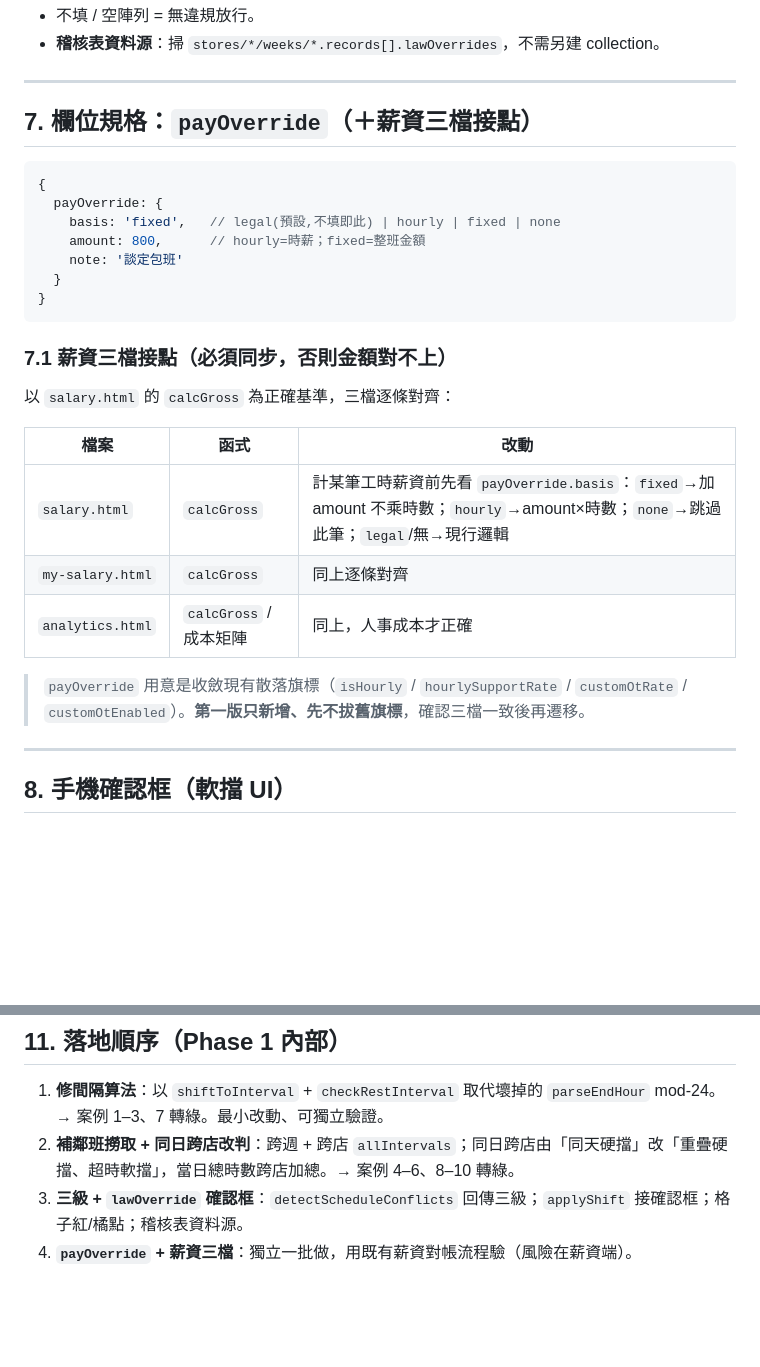
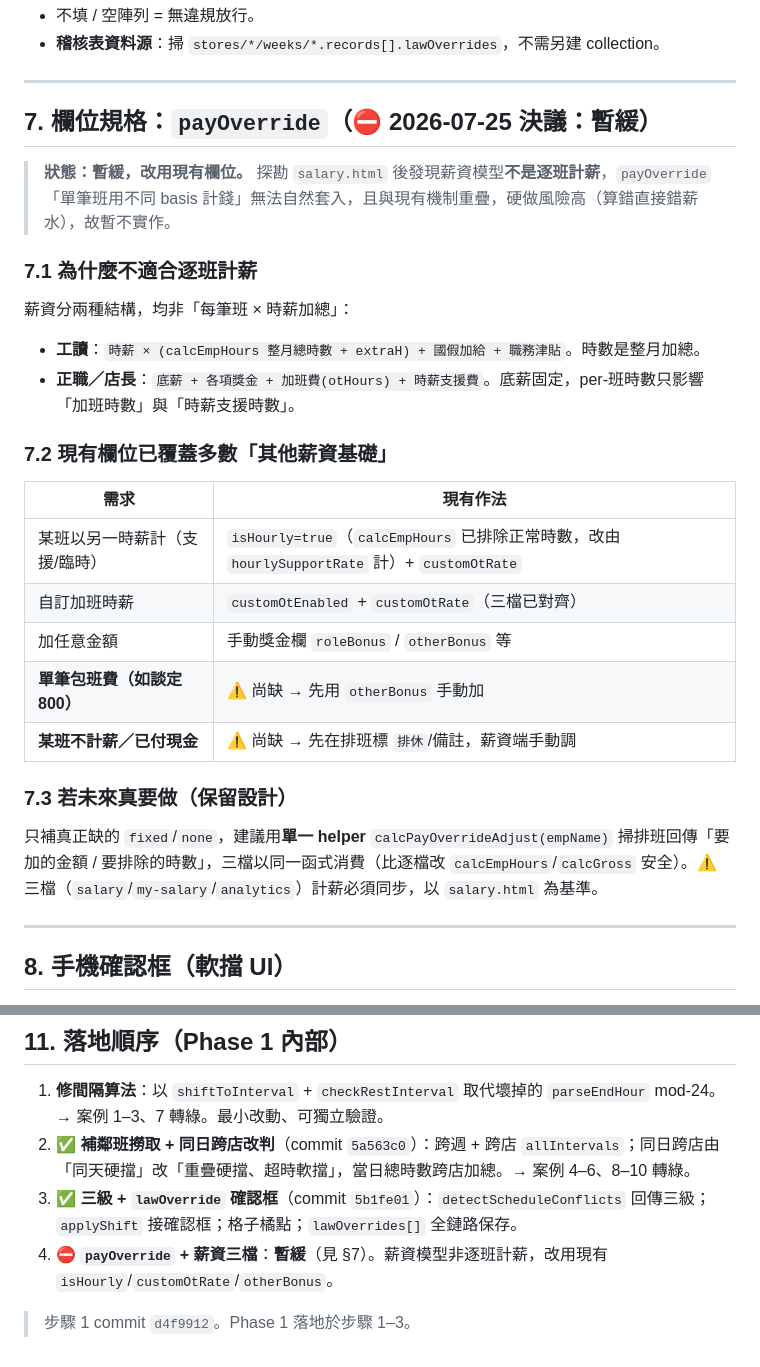
Before and after one commit to glade9001/store-schedule, a Markdown page: docs/phase1-labor-compliance-spec.md, 2 parts joined by grey strips. Drawn GitHub-style; blank space fills up the shorter version.

Commit message:
docs: 步驟4 payOverride 暫緩，改用現有欄位
探勘 salary.html 後確認薪資模型非逐班計薪（工讀=整月時數×時薪、
正職=底薪+獎金+加班時數），單筆 basis 套不進去且與現有機制重疊。
規格 §7 標記暫緩並記錄現有欄位如何覆蓋「其他薪資基礎」、未來若做的
安全作法(單一 helper 三檔同步)。Phase 1 落地於步驟 1-3。

Co-Authored-By: Claude Opus 4.8 <noreply@anthropic.com>

````diff
--- a/docs/phase1-labor-compliance-spec.md
+++ b/docs/phase1-labor-compliance-spec.md
@@ -204,29 +204,30 @@ return { errors, warnings, softBlocks };
 
 ---
 
-## 7. 欄位規格：`payOverride`（＋薪資三檔接點）
+## 7. 欄位規格：`payOverride`（⛔ 2026-07-25 決議：暫緩）
 
-```js
-{
-  payOverride: {
-    basis: 'fixed',   // legal(預設,不填即此) | hourly | fixed | none
-    amount: 800,      // hourly=時薪；fixed=整班金額
-    note: '談定包班'
-  }
-}
-```
+> **狀態：暫緩，改用現有欄位。** 探勘 `salary.html` 後發現薪資模型**不是逐班計薪**，`payOverride`「單筆班用不同 basis 計錢」無法自然套入，且與現有機制重疊，硬做風險高（算錯直接錯薪水），故暫不實作。
 
-### 7.1 薪資三檔接點（必須同步，否則金額對不上）
+### 7.1 為什麼不適合逐班計薪
 
-以 `salary.html` 的 `calcGross` 為正確基準，三檔逐條對齊：
+薪資分兩種結構，均非「每筆班 × 時薪加總」：
 
-| 檔案 | 函式 | 改動 |
-|---|---|---|
-| `salary.html` | `calcGross` | 計某筆工時薪資前先看 `payOverride.basis`：`fixed`→加 amount 不乘時數；`hourly`→amount×時數；`none`→跳過此筆；`legal`/無→現行邏輯 |
-| `my-salary.html` | `calcGross` | 同上逐條對齊 |
-| `analytics.html` | `calcGross` / 成本矩陣 | 同上，人事成本才正確 |
+- **工讀**：`時薪 × (calcEmpHours 整月總時數 + extraH) + 國假加給 + 職務津貼`。時數是整月加總。
+- **正職／店長**：`底薪 + 各項獎金 + 加班費(otHours) + 時薪支援費`。底薪固定，per-班時數只影響「加班時數」與「時薪支援時數」。
 
-> `payOverride` 用意是收斂現有散落旗標（`isHourly` / `hourlySupportRate` / `customOtRate` / `customOtEnabled`）。**第一版只新增、先不拔舊旗標**，確認三檔一致後再遷移。
+### 7.2 現有欄位已覆蓋多數「其他薪資基礎」
+
+| 需求 | 現有作法 |
+|---|---|
+| 某班以另一時薪計（支援/臨時） | `isHourly=true`（`calcEmpHours` 已排除正常時數，改由 `hourlySupportRate` 計）+ `customOtRate` |
+| 自訂加班時薪 | `customOtEnabled` + `customOtRate`（三檔已對齊） |
+| 加任意金額 | 手動獎金欄 `roleBonus` / `otherBonus` 等 |
+| **單筆包班費（如談定 800）** | ⚠️ 尚缺 → 先用 `otherBonus` 手動加 |
+| **某班不計薪／已付現金** | ⚠️ 尚缺 → 先在排班標 `排休`/備註，薪資端手動調 |
+
+### 7.3 若未來真要做（保留設計）
+
+只補真正缺的 `fixed`/`none`，建議用**單一 helper** `calcPayOverrideAdjust(empName)` 掃排班回傳「要加的金額 / 要排除的時數」，三檔以同一函式消費（比逐檔改 `calcEmpHours`/`calcGross` 安全）。⚠️ 三檔（`salary`/`my-salary`/`analytics`）計薪必須同步，以 `salary.html` 為基準。
 
 ---
 
@@ -274,6 +275,8 @@ return { errors, warnings, softBlocks };
 ## 11. 落地順序（Phase 1 內部）
 
 1. **修間隔算法**：以 `shiftToInterval` + `checkRestInterval` 取代壞掉的 `parseEndHour` mod-24。→ 案例 1–3、7 轉綠。最小改動、可獨立驗證。
-2. **補鄰班撈取 + 同日跨店改判**：跨週 + 跨店 `allIntervals`；同日跨店由「同天硬擋」改「重疊硬擋、超時軟擋」，當日總時數跨店加總。→ 案例 4–6、8–10 轉綠。
-3. **三級 + `lawOverride` 確認框**：`detectScheduleConflicts` 回傳三級；`applyShift` 接確認框；格子紅/橘點；稽核表資料源。
-4. **`payOverride` + 薪資三檔**：獨立一批做，用既有薪資對帳流程驗（風險在薪資端）。
+2. ✅ **補鄰班撈取 + 同日跨店改判**（commit `5a563c0`）：跨週 + 跨店 `allIntervals`；同日跨店由「同天硬擋」改「重疊硬擋、超時軟擋」，當日總時數跨店加總。→ 案例 4–6、8–10 轉綠。
+3. ✅ **三級 + `lawOverride` 確認框**（commit `5b1fe01`）：`detectScheduleConflicts` 回傳三級；`applyShift` 接確認框；格子橘點；`lawOverrides[]` 全鏈路保存。
+4. ⛔ **`payOverride` + 薪資三檔**：**暫緩**（見 §7）。薪資模型非逐班計薪，改用現有 `isHourly`/`customOtRate`/`otherBonus`。
+
+> 步驟 1 commit `d4f9912`。Phase 1 落地於步驟 1–3。
````
Also changed, not shown: README.md (+1 -0 lines).
